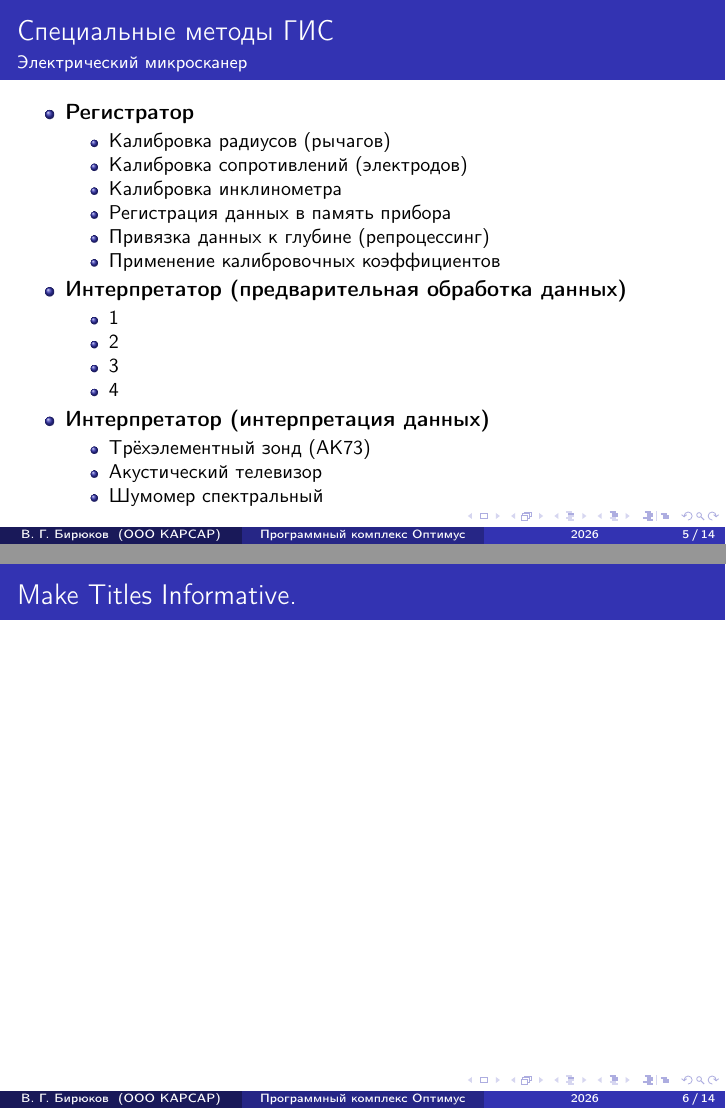
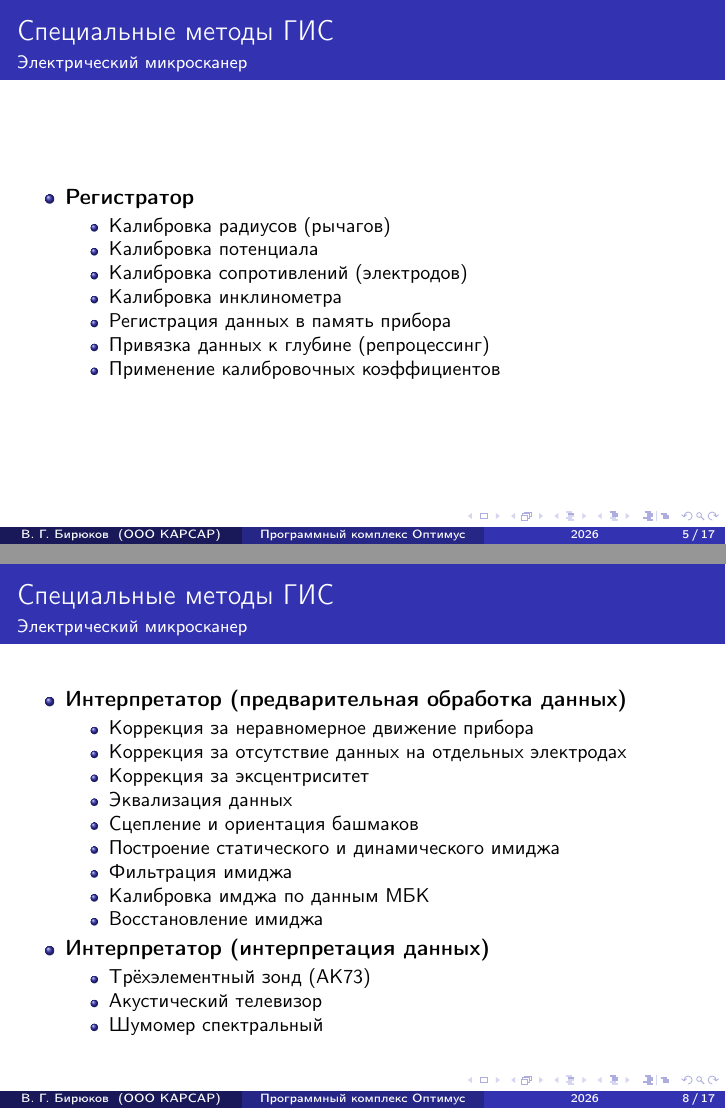
Before and after one commit to Geoft-Biryukov/Latex-Presentation-KarSar, LaTeX slides (presentaion.tex): pages 5 and 6 of 14 before the commit and pages 5 and 8 of 17 after it, joined at a grey line. Compiled offline with pdfLaTeX.

Commit message:
Калибровка и репроцессинг сканера

```diff
--- a/presentaion.tex
+++ b/presentaion.tex
@@ -205,9 +205,12 @@
  \item \textbf{Регистратор}
 	\begin{itemize}
 	\item Калибровка радиусов (рычагов)
+	\item Калибровка потенциала
 	\item Калибровка сопротивлений (электродов)
 	\item Калибровка инклинометра
 	\item Регистрация данных в память прибора
 	\item Привязка данных к глубине (репроцессинг)
 	\item Применение калибровочных коэффициентов
 	\end{itemize}
+\end{itemize}
+\end{frame}
@@ -214,9 +234,16 @@
+\begin{frame}{Специальные методы ГИС}{Электрический микросканер}
+\begin{itemize}
 \item \textbf{Интерпретатор (предварительная обработка данных)}
 	\begin{itemize}
-	\item 1
-	\item  2
-	\item 3
-	\item 4
+	\item Коррекция за неравномерное движение прибора
+	\item Коррекция за отсутствие данных на отдельных электродах
+	\item Коррекция за эксцентриситет
+	\item Эквализация данных
+	\item Сцепление и ориентация башмаков
+	\item Построение статического и динамического имиджа
+	\item Фильтрация имиджа
+	\item Калибровка имджа по данным МБК
+	\item Восстановление имиджа
 	\end{itemize}
 \item \textbf{Интерпретатор (интерпретация данных)}
 	\begin{itemize}
```
Also changed, not shown: Images/microscanner_calibration.jpg (added), Images/microscanner_reprocessing.jpg (added), Images/microscanner_view.jpg (renamed from Images/Схема МС3.jpg), presentaion.pdf, presentaion.tex (19 more changed lines).
